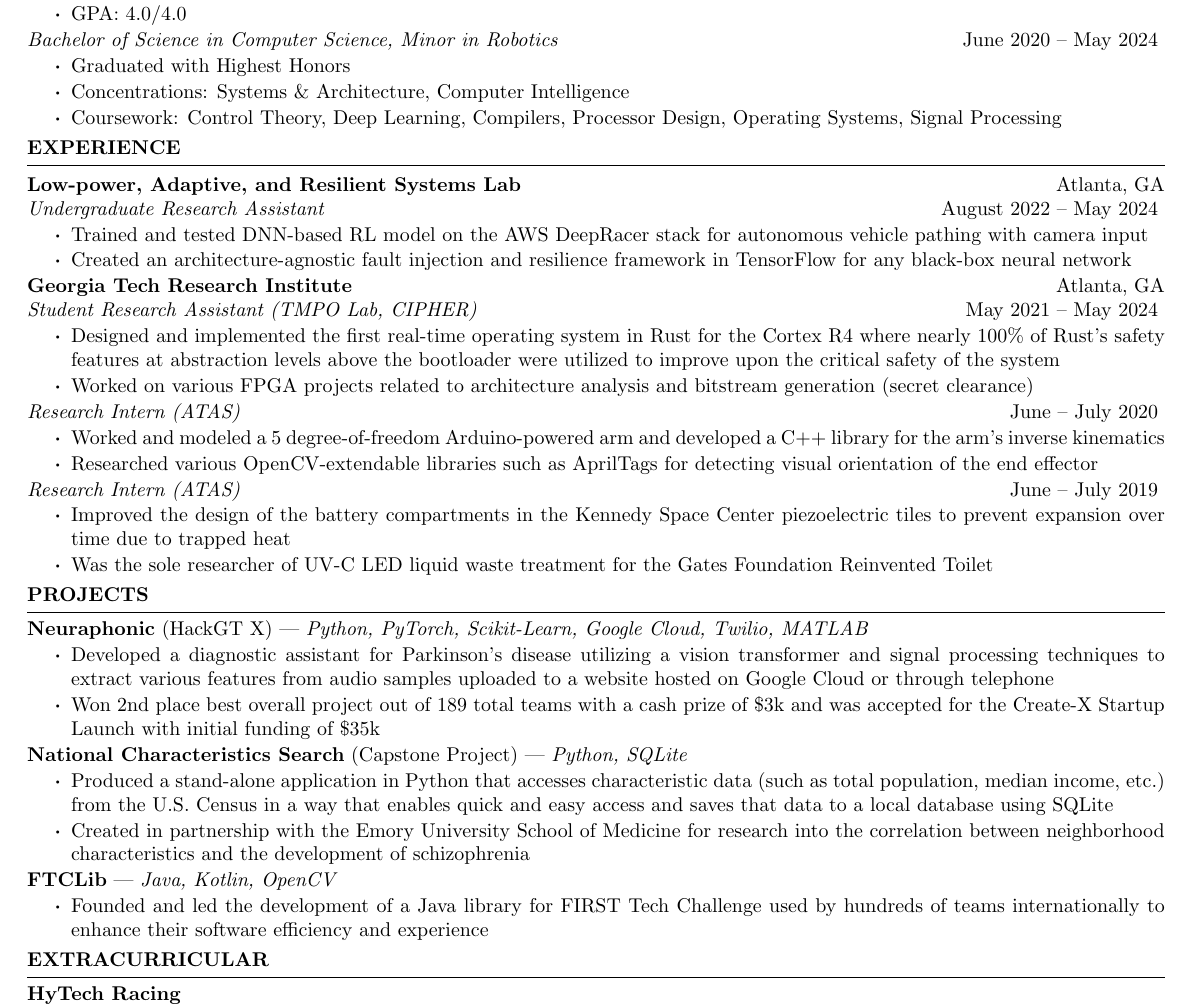
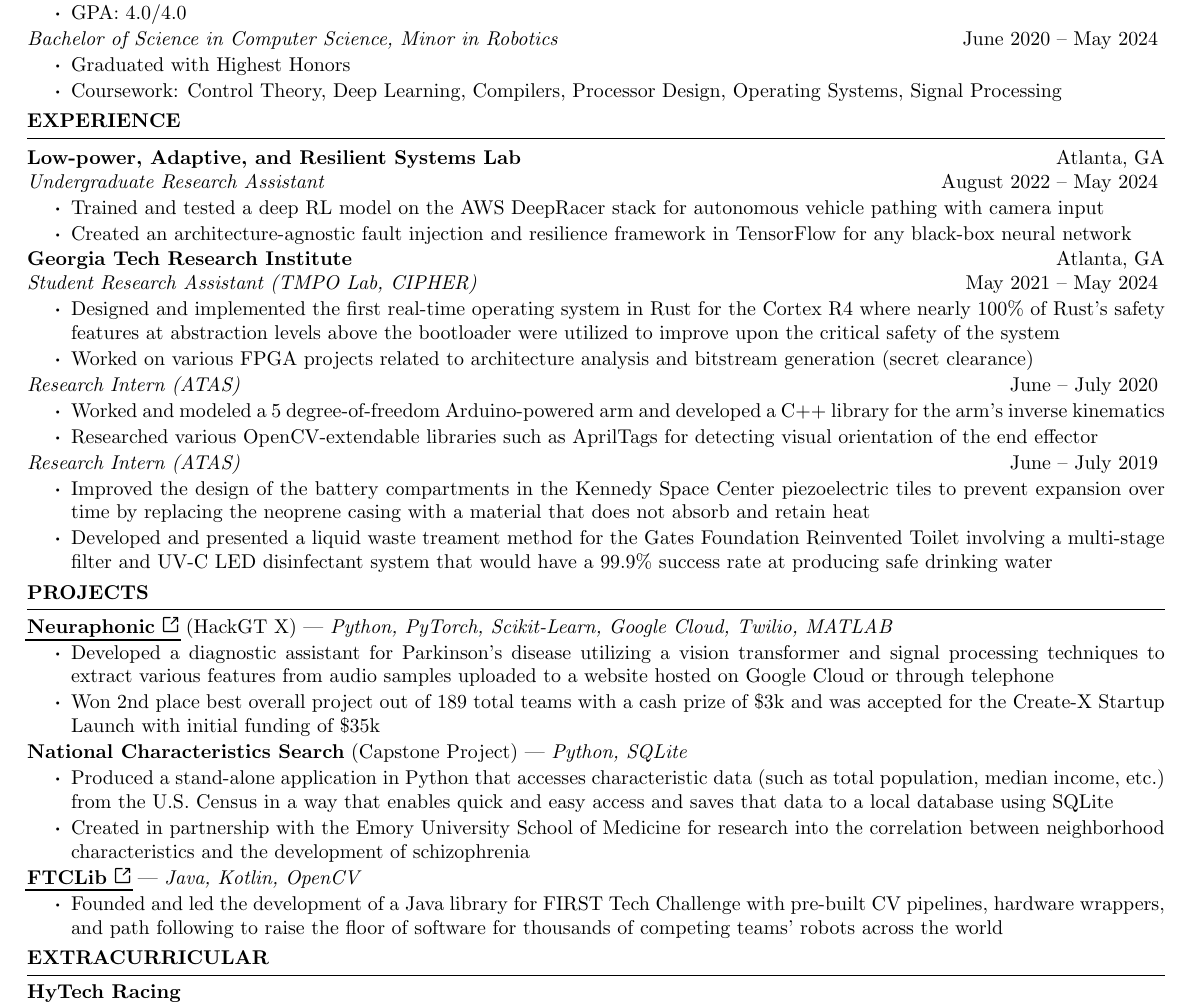
Before and after one commit to JIceberg/resume, a LaTeX CV (resume.tex, which reads resume.cls): part of the page, cut so that both start at the same text. Compiled offline with pdfLaTeX.

Commit message:
update resume

```diff
--- a/resume.cls
+++ b/resume.cls
@@ -25,6 +25,8 @@
 \usepackage[parfill]{parskip} % Remove paragraph indentation
 \usepackage{array} % Required for boldface (\bf and \bfseries) tabular columns
 \usepackage{ifthen} % Required for ifthenelse statements
+
+\usepackage{graphicx}
 
 \usepackage{hyperref}
 \usepackage{xcolor}
--- a/resume.tex
+++ b/resume.tex
@@ -31,7 +31,6 @@
 \begin{itemize}
    \itemsep -5pt {}
    \item Graduated with Highest Honors
-   \item Concentrations: Systems \& Architecture, Computer Intelligence
    \item Coursework: Control Theory, Deep Learning, Compilers, Processor Design, Operating Systems,
    Signal Processing
 \end{itemize}
@@ -49,7 +48,7 @@
 \vspace{-0.5em}
    \begin{itemize}
       \itemsep -5pt {}
-      \item Trained and tested DNN-based RL model on the AWS DeepRacer stack for autonomous vehicle pathing with camera input
+      \item Trained and tested a deep RL model on the AWS DeepRacer stack for autonomous vehicle pathing with camera input
       \item Created an architecture-agnostic fault injection and resilience framework in TensorFlow
       for any black-box neural network
    \end{itemize}
@@ -79,9 +78,11 @@
  \begin{itemize}
     \itemsep -5pt {}
      \item Improved the design of the battery compartments in the Kennedy Space Center piezoelectric tiles
-     to prevent expansion over time due to trapped heat
-     \item Was the sole researcher of UV-C LED liquid waste treatment for the Gates Foundation
-     Reinvented Toilet
+     to prevent expansion over time by replacing the neoprene casing with a material that does not absorb and retain
+     heat
+     \item Developed and presented a liquid waste treament method for the Gates Foundation Reinvented Toilet
+     involving a multi-stage filter and UV-C LED disinfectant system that would have a 99.9\% success rate
+     at producing safe drinking water
  \end{itemize}
 \end{rSection}
 
@@ -92,7 +93,7 @@
 \vspace{-0.8em}
 \begin{rSection}{PROJECTS}
 \vspace{-1.25em}
-\item \textbf{Neuraphonic} (HackGT X) | \textit{Python, PyTorch, Scikit-Learn, Google Cloud, Twilio, MATLAB}
+\item \href[pdfnewwindow=true]{https://github.com/neuraphonic/neuraphonic}{\textbf{Neuraphonic} \includegraphics[width=0.31cm,height=0.31cm,keepaspectratio]{new-tab.png}} (HackGT X) | \textit{Python, PyTorch, Scikit-Learn, Google Cloud, Twilio, MATLAB}
 \vspace{-0.5em}
 \begin{itemize}
    \itemsep -5pt {}
@@ -112,12 +113,12 @@
    neighborhood characteristics and the development of schizophrenia
 \end{itemize}
 \vspace{-0.5em}
-\item \textbf{FTCLib} | \textit{Java, Kotlin, OpenCV}
+\item \href[pdfnewwindow=true]{https://github.com/FTCLib/FTCLib}{\textbf{FTCLib} \includegraphics[width=0.31cm,height=0.31cm,keepaspectratio]{new-tab.png}} | \textit{Java, Kotlin, OpenCV}
 \vspace{-0.5em}
 \begin{itemize}
    \itemsep -5pt {}
-   \item Founded and led the development of a Java library for FIRST Tech Challenge used by hundreds of teams internationally
-   to enhance their software efficiency and experience
+   \item Founded and led the development of a Java library for FIRST Tech Challenge with pre-built CV pipelines, hardware wrappers, and path following
+   to raise the floor of software for thousands of competing teams' robots across the world
 \end{itemize}
 \end{rSection}
 
```
Also changed, not shown: new-tab.png (added), resume.pdf.
